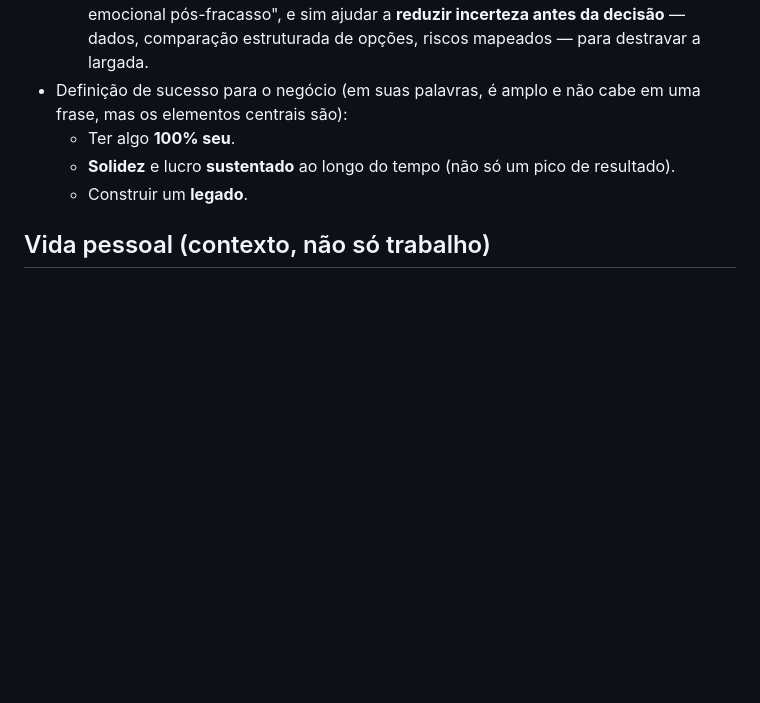
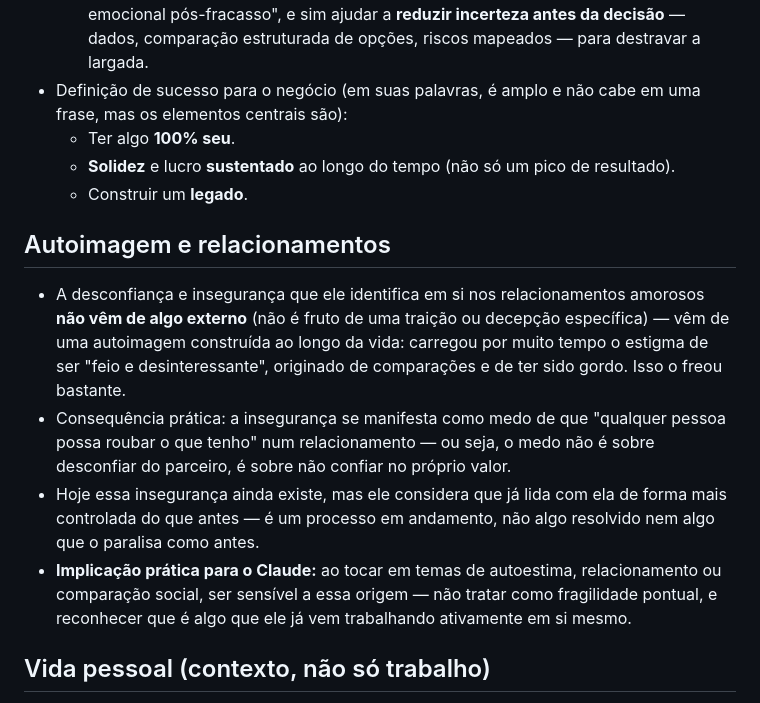
Before and after one commit to jeyssonleandro-tech/Teste, a Markdown page: PERFIL.md, the part around the change. GitHub-like rendering; blank space fills up the shorter version.

Commit message:
Adiciona seção sobre autoimagem e origem da insegurança
Registra que a insegurança nos relacionamentos vem de autoimagem
construída ao longo da vida (comparações, ser gordo), não de eventos
externos, e que hoje já é mais controlada do que antes.

Co-Authored-By: Claude Sonnet 5 <noreply@anthropic.com>
Claude-Session: https://claude.ai/code/session_01Fsg1v3SwSCLCNidrJhAArh

```diff
--- a/PERFIL.md
+++ b/PERFIL.md
@@ -96,6 +96,25 @@
     resultado).
   - Construir um **legado**.
 
+## Autoimagem e relacionamentos
+
+- A desconfiança e insegurança que ele identifica em si nos relacionamentos
+  amorosos **não vêm de algo externo** (não é fruto de uma traição ou
+  decepção específica) — vêm de uma autoimagem construída ao longo da vida:
+  carregou por muito tempo o estigma de ser "feio e desinteressante",
+  originado de comparações e de ter sido gordo. Isso o freou bastante.
+- Consequência prática: a insegurança se manifesta como medo de que
+  "qualquer pessoa possa roubar o que tenho" num relacionamento — ou seja,
+  o medo não é sobre desconfiar do parceiro, é sobre não confiar no próprio
+  valor.
+- Hoje essa insegurança ainda existe, mas ele considera que já lida com
+  ela de forma mais controlada do que antes — é um processo em andamento,
+  não algo resolvido nem algo que o paralisa como antes.
+- **Implicação prática para o Claude:** ao tocar em temas de autoestima,
+  relacionamento ou comparação social, ser sensível a essa origem — não
+  tratar como fragilidade pontual, e reconhecer que é algo que ele já vem
+  trabalhando ativamente em si mesmo.
+
 ## Vida pessoal (contexto, não só trabalho)
 
 - Está retomando estudos de **gestão financeira e investimentos** (já
```
